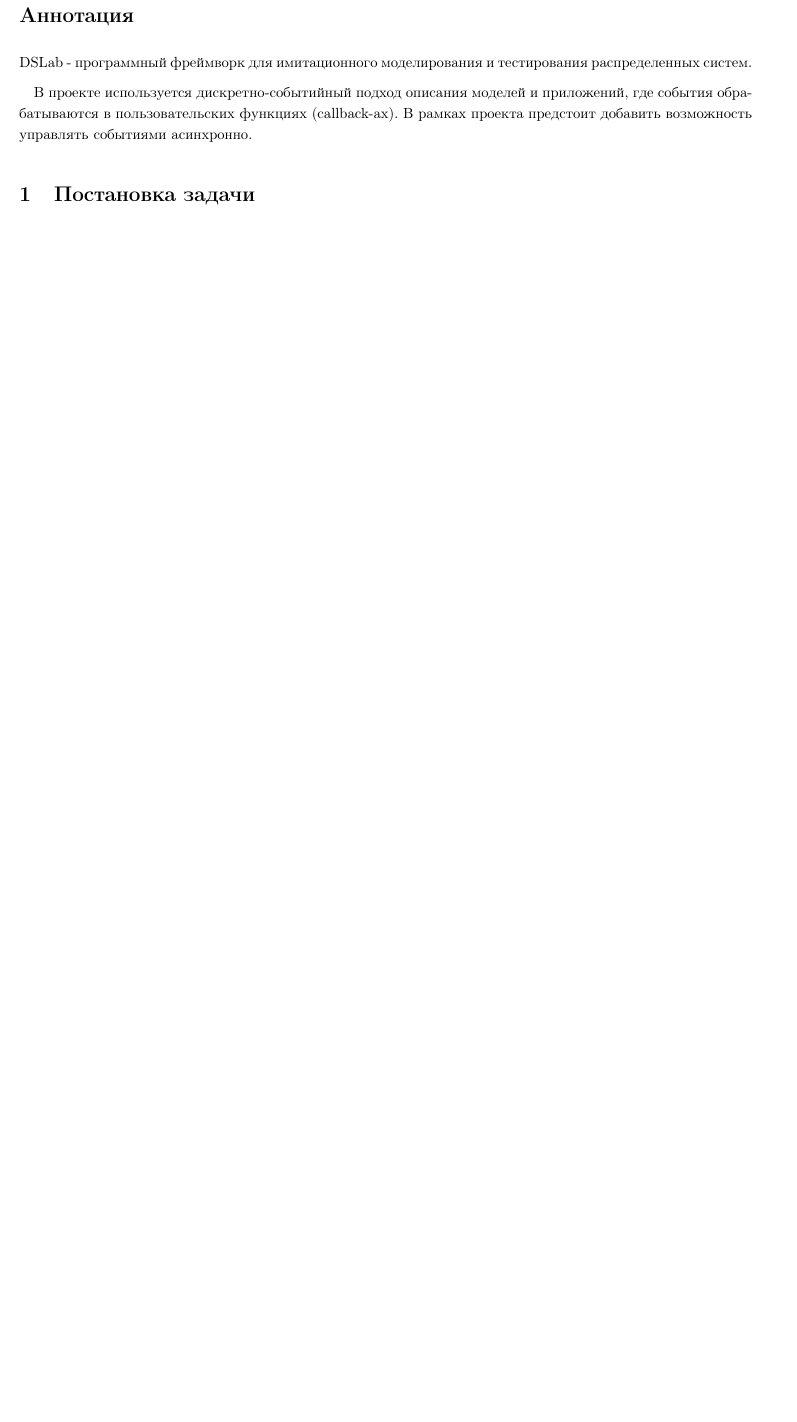
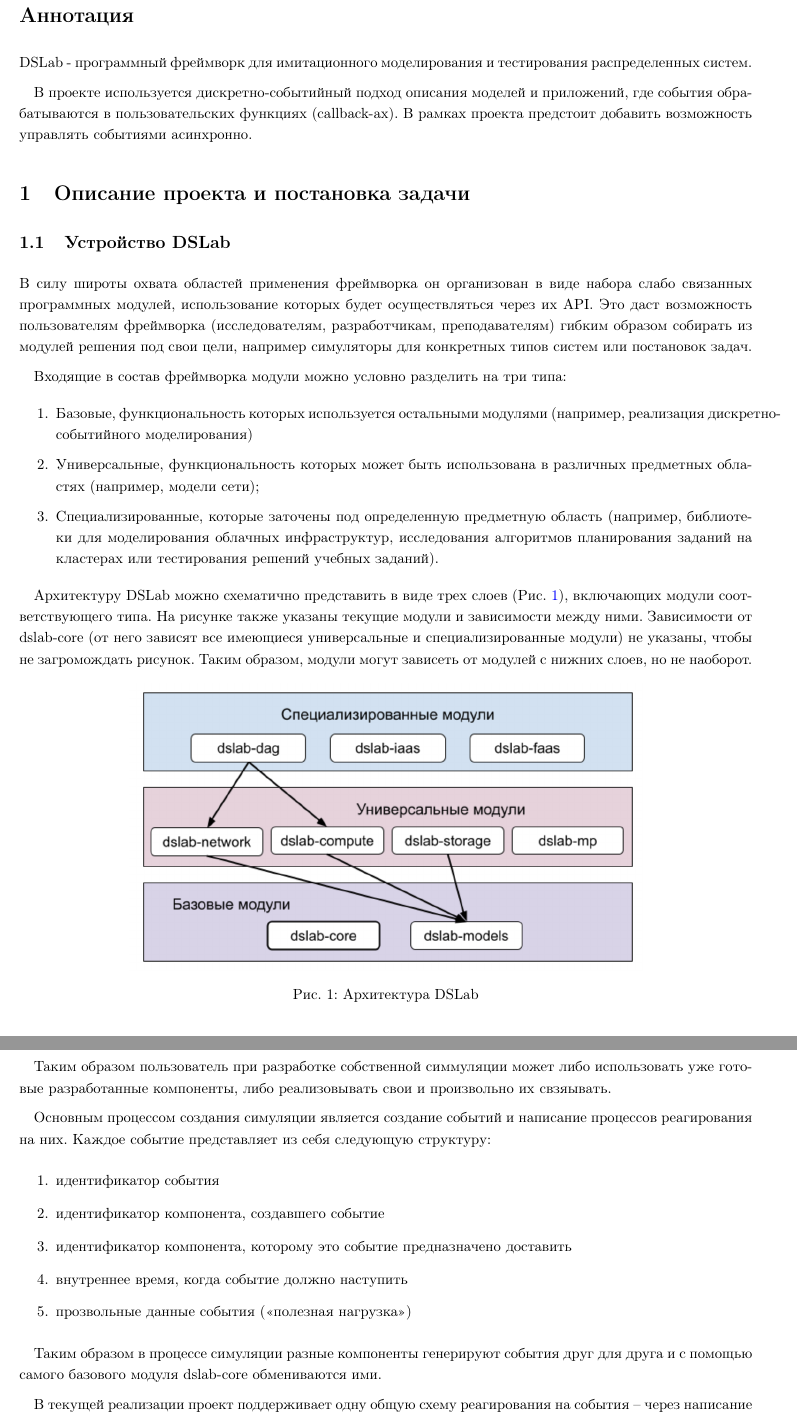
Before and after one commit to nogokama/ThirdYearCoursework, a LaTeX document (Content/main.tex, which reads Content/Parts/plan.tex): part of page 3 of 3 before the commit and two parts of pages 3 and 4 of 5 after it, the two joined at a grey line, cut so that both start at the same text, the shorter picture padded with empty space. Compiled offline with pdfLaTeX.

Commit message:
preintro

```diff
--- a/Content/Parts/plan.tex
+++ b/Content/Parts/plan.tex
@@ -8,7 +8,50 @@ DSLab - программный фреймворк для имитационно
 В проекте используется дискретно-событийный подход описания моделей и приложений, где события обрабатываются в пользовательских функциях (callback-ах). В рамках проекта предстоит добавить возможность управлять событиями асинхронно.
 
 
-\section{Постановка задачи}
+\section{Описание проекта и постановка задачи}
+
+\subsection{Устройство DSLab}
+
+В силу широты охвата областей применения фреймворка он организован в виде набора слабо связанных программных модулей, использование которых будет осуществляться через их API. Это даст возможность пользователям фреймворка (исследователям, разработчикам, преподавателям) гибким образом собирать из модулей решения под свои цели, например симуляторы для конкретных типов систем или постановок задач.
+
+Входящие в состав фреймворка модули можно условно разделить на три типа:
+\begin{enumerate}
+    \item
+    Базовые, функциональность которых используется остальными модулями (например, реализация дискретно-событийного моделирования)
+    \item
+    Универсальные, функциональность которых может быть использована в различных предметных областях (например, модели сети);
+    \item
+    Специализированные, которые заточены под определенную предметную область (например, библиотеки для моделирования облачных инфраструктур, исследования алгоритмов планирования заданий на кластерах или тестирования решений учебных заданий).
+\end{enumerate}
+
+Архитектуру DSLab можно схематично представить в виде трех слоев (Рис. \ref{dslab_arc}), включающих модули соответствующего типа. На рисунке также указаны текущие модули и зависимости между ними. Зависимости от dslab-core (от него зависят все имеющиеся универсальные и специализированные модули) не указаны, чтобы не загромождать рисунок. Таким образом, модули могут зависеть от модулей с нижних слоев, но не наоборот.
+
+\begin{figure}[H]
+    \centering
+    \includegraphics[width=0.7\linewidth]{images/dslab_arc.png}
+    \caption{Архитектура DSLab}
+    \label{dslab_arc}
+\end{figure}
+
+
+% TODO \cite{dslab-docs}
+
+Таким образом пользователь при разработке собственной симмуляции может либо использовать уже готовые разработанные компоненты, либо реализовывать свои и произвольно их свзяывать.
+
+Основным процессом создания симуляции является создание событий и написание процессов реагирования на них. Каждое событие представляет из себя следующую структуру:
+\begin{enumerate}
+    \item идентификатор события
+    \item идентификатор компонента, создавшего событие
+    \item идентификатор компонента, которому это событие предназначено доставить
+    \item внутреннее время, когда событие должно наступить
+    \item прозвольные данные события (<<полезная нагрузка>>)
+\end{enumerate}
+
+Таким образом в процессе симуляции разные компоненты генерируют события друг для друга и с помощью самого базового модуля dslab-core обмениваются ими.
+
+В текущей реализации проект поддерживает одну общую схему реагирования на события -- через написание хэндлеров.
+
+\subsection{Цель}
 
 Добавить возможность использовать асинхронность как альтернативу текущей модели программирования с событиями и callback-ами.
 
```
Also changed, not shown: Content/main.tex (+1 -0 lines), Content/images/dslab_arc.png (added), Content/Parts/plan.tex (5 more changed lines).
